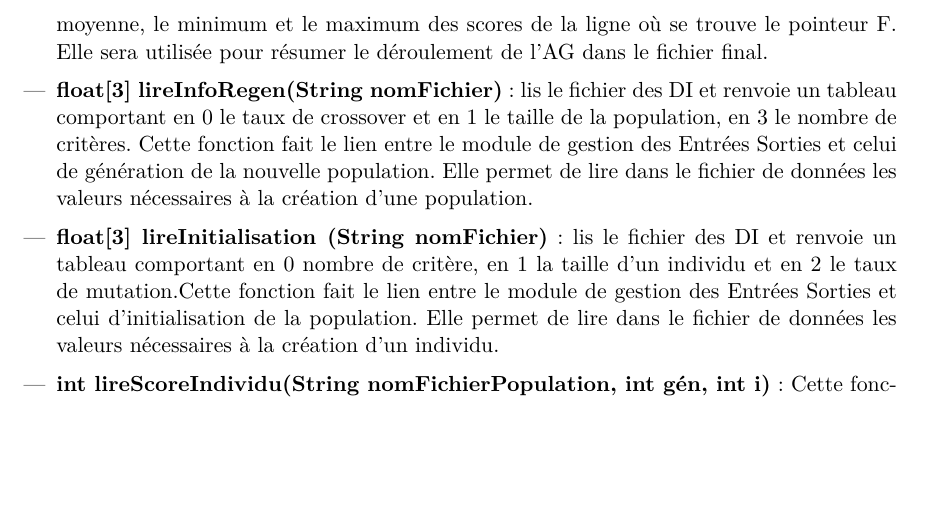
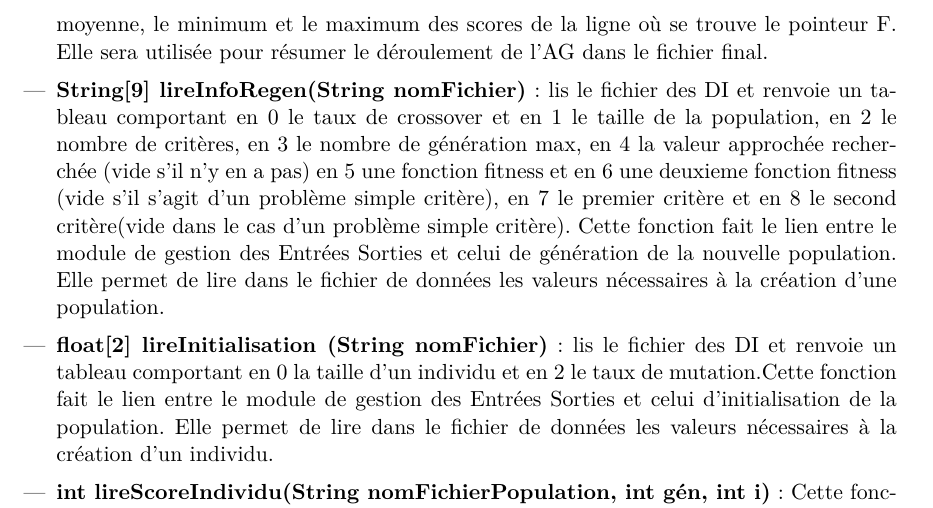
Before and after one commit to EdouardFouassier/ProjetS6, a LaTeX document (Specifications/Specifications.tex): part of page 10 of 15, cut so that both start at the same text, the shorter picture padded with empty space. Compiled offline with pdfLaTeX.

Commit message:
modif lireregen + orga

```diff
--- a/Specifications/Specifications.tex
+++ b/Specifications/Specifications.tex
@@ -310,10 +310,10 @@ Si un critère est la recherche d’une valeur approchée, alors la méthode va
 			\underline{\bf Pour la lecture}, on utilisera les methodes suivantes :\\
 			\begin{itemize}
 				\item \textbf{int[3] lireStats (File* F )} : Cette fonction prend en entrée le fichier où se trouvent les statistiques d’exécution de l’algorithme et renvoie un tableau de taille 3 contenant la moyenne, le minimum et le maximum des scores de la ligne où se trouve le pointeur F. Elle sera utilisée pour résumer le déroulement de l'AG dans le fichier final.\vspace{0.2cm}
-				\item \textbf{float[3] lireInfoRegen(String nomFichier)} : lis le fichier des DI et renvoie un tableau comportant en 0 le taux de crossover et en 1 le taille de la population, en 3 le nombre de critères.
+				\item \textbf{String[9] lireInfoRegen(String nomFichier)} : lis le fichier des DI et renvoie un tableau comportant en 0 le taux de crossover et en 1 le taille de la population, en 2 le nombre de critères, en 3 le nombre de génération max, en 4 la valeur approchée recherchée (vide s'il n'y en a pas) en 5 une fonction fitness et en 6 une deuxieme fonction fitness (vide s'il s'agit d'un problème simple critère), en 7 le premier critère et en 8 le second critère(vide dans le cas d'un problème simple critère).
 					Cette fonction fait le lien entre le module de gestion des Entrées Sorties et celui de génération de la nouvelle population.
 					Elle permet de lire dans le fichier de données les valeurs nécessaires à la création d’une population.\vspace{0.2cm}
-				\item \textbf{float[3] lireInitialisation (String nomFichier)} : lis le fichier des DI et renvoie un tableau comportant en 0 nombre de critère, en 1 la taille d’un individu et en 2 le taux de mutation.Cette fonction fait le lien entre le module de gestion des Entrées Sorties et celui d’initialisation de la population.
+				\item \textbf{float[2] lireInitialisation (String nomFichier)} : lis le fichier des DI et renvoie un tableau comportant en 0 la taille d’un individu et en 2 le taux de mutation.Cette fonction fait le lien entre le module de gestion des Entrées Sorties et celui d’initialisation de la population.
 					Elle permet de lire dans le fichier de données les valeurs nécessaires à la création d’un individu.\vspace{0.2cm}
 
 				\item \textbf{int lireScoreIndividu(String nomFichierPopulation, int gén, int i)} : Cette fonction lit à le i-ème individu de la génération gén dans le fichier qui contient tous les scores, et renvoie sa valeur. Elle sera utilisée notamment pour calculer les statistiques.\\
```
Also changed, not shown: Specifications/OrganigrammeV9.png (added), Specifications/Specifications.pdf, 2 other files.
